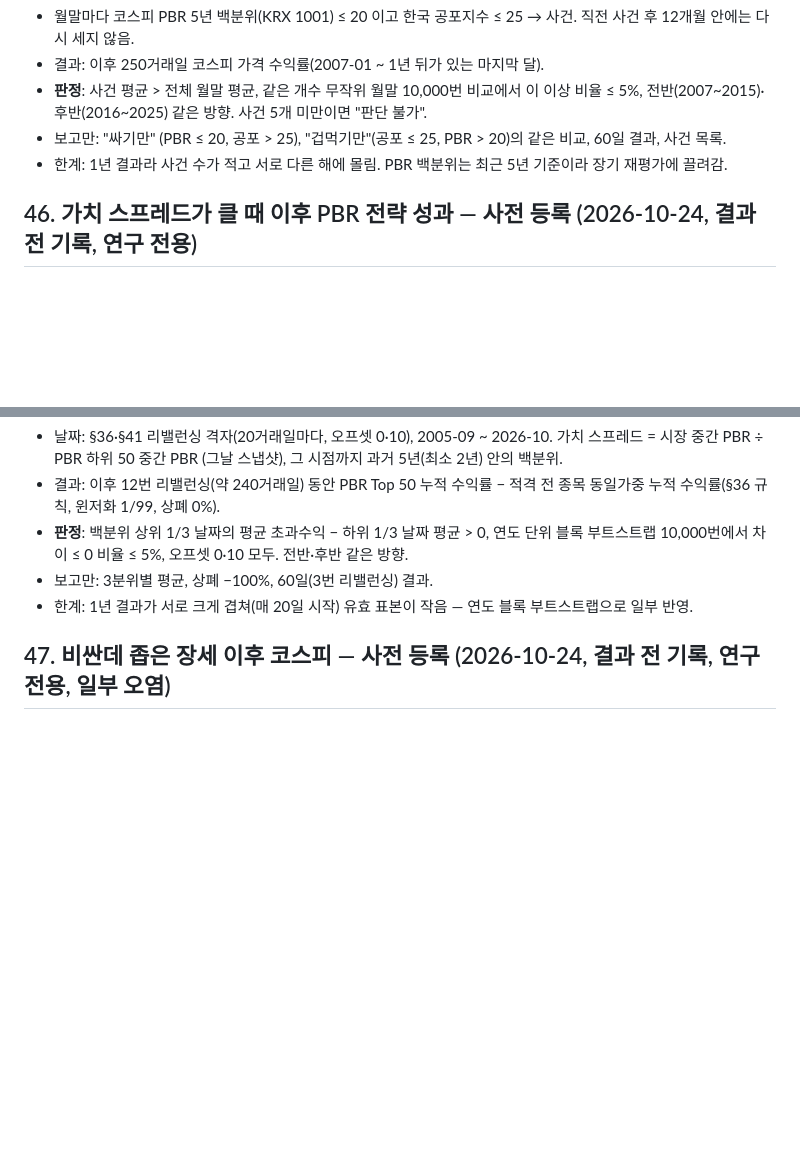
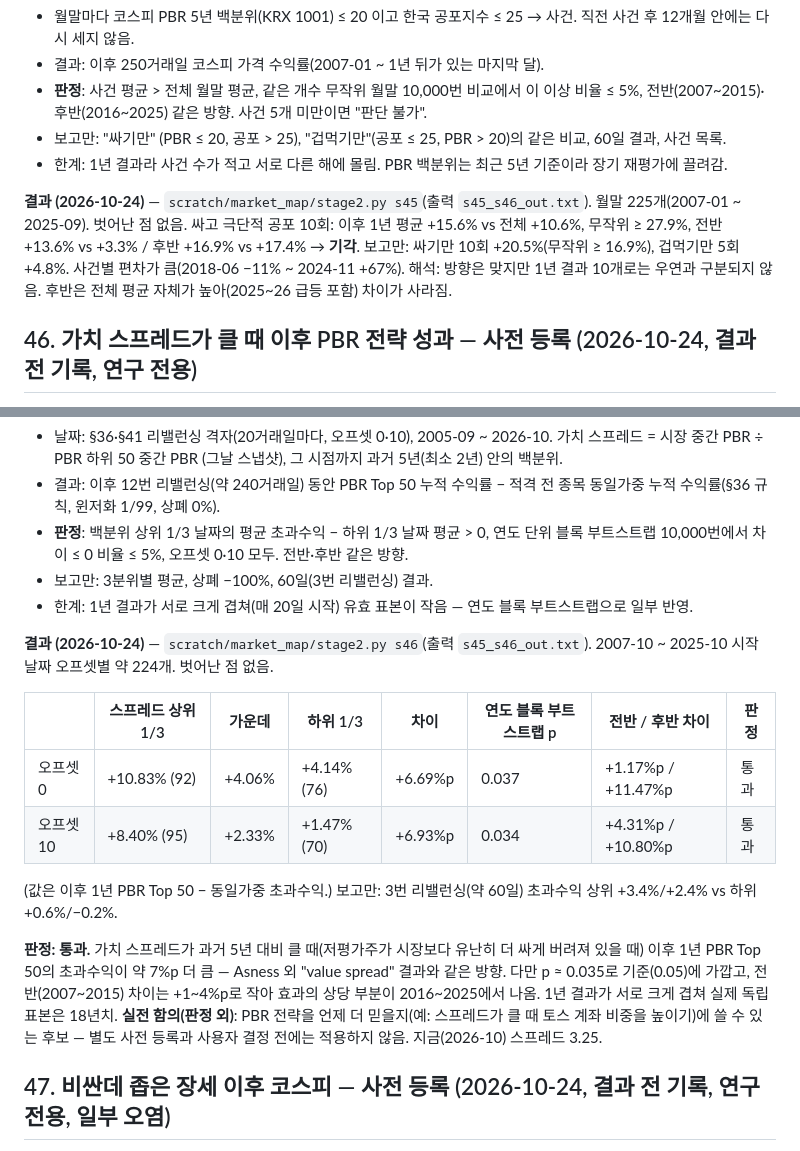
Before and after one commit to jmpp0215/quant-lab, a Markdown page: quant/pead/RESEARCH_LOG.md, 2 parts joined by grey strips. GitHub-like rendering; blank space fills up the shorter version.

Commit message:
docs(research-log): §45 fails (cheap+fear 1y, n=10), §46 passes (value spread -> PBR Top 50 1y excess +7%p, p~0.035)

```diff
--- a/quant/pead/RESEARCH_LOG.md
+++ b/quant/pead/RESEARCH_LOG.md
@@ -1682,6 +1682,11 @@ t 이후 수익률.
 - 보고만: "싸기만" (PBR ≤ 20, 공포 > 25), "겁먹기만"(공포 ≤ 25, PBR > 20)의 같은 비교, 60일 결과, 사건 목록.
 - 한계: 1년 결과라 사건 수가 적고 서로 다른 해에 몰림. PBR 백분위는 최근 5년 기준이라 장기 재평가에 끌려감.
 
+**결과 (2026-10-24)** — `scratch/market_map/stage2.py s45`(출력 `s45_s46_out.txt`). 월말 225개(2007-01 ~ 2025-09). 벗어난 점 없음.
+싸고 극단적 공포 10회: 이후 1년 평균 +15.6% vs 전체 +10.6%, 무작위 ≥ 27.9%, 전반 +13.6% vs +3.3% / 후반 +16.9% vs +17.4% → **기각**.
+보고만: 싸기만 10회 +20.5%(무작위 ≥ 16.9%), 겁먹기만 5회 +4.8%. 사건별 편차가 큼(2018-06 −11% ~ 2024-11 +67%).
+해석: 방향은 맞지만 1년 결과 10개로는 우연과 구분되지 않음. 후반은 전체 평균 자체가 높아(2025~26 급등 포함) 차이가 사라짐.
+
 ## 46. 가치 스프레드가 클 때 이후 PBR 전략 성과 — 사전 등록 (2026-10-24, 결과 전 기록, 연구 전용)
 
 근거: 가치 스프레드가 크면 이후 가치주 초과수익이 크다(Asness 외, "value spread"). 시장 지도 1단계에서 스프레드 시계열은 봤지만
@@ -1695,6 +1700,21 @@ PBR 전략의 이후 성과와는 맞춰 보지 않았음.
 - 보고만: 3분위별 평균, 상폐 −100%, 60일(3번 리밸런싱) 결과.
 - 한계: 1년 결과가 서로 크게 겹쳐(매 20일 시작) 유효 표본이 작음 — 연도 블록 부트스트랩으로 일부 반영.
 
+**결과 (2026-10-24)** — `scratch/market_map/stage2.py s46`(출력 `s45_s46_out.txt`). 2007-10 ~ 2025-10 시작 날짜 오프셋별 약 224개. 벗어난 점 없음.
+
+| | 스프레드 상위 1/3 | 가운데 | 하위 1/3 | 차이 | 연도 블록 부트스트랩 p | 전반 / 후반 차이 | 판정 |
+|---|---|---|---|---|---|---|---|
+| 오프셋 0 | +10.83% (92) | +4.06% | +4.14% (76) | +6.69%p | 0.037 | +1.17%p / +11.47%p | 통과 |
+| 오프셋 10 | +8.40% (95) | +2.33% | +1.47% (70) | +6.93%p | 0.034 | +4.31%p / +10.80%p | 통과 |
+
+(값은 이후 1년 PBR Top 50 − 동일가중 초과수익.) 보고만: 3번 리밸런싱(약 60일) 초과수익 상위 +3.4%/+2.4% vs 하위 +0.6%/−0.2%.
+
+**판정: 통과.** 가치 스프레드가 과거 5년 대비 클 때(저평가주가 시장보다 유난히 더 싸게 버려져 있을 때) 이후 1년 PBR Top 50의 초과수익이
+약 7%p 더 큼 — Asness 외 "value spread" 결과와 같은 방향. 다만 p ≈ 0.035로 기준(0.05)에 가깝고, 전반(2007~2015) 차이는 +1~4%p로 작아
+효과의 상당 부분이 2016~2025에서 나옴. 1년 결과가 서로 크게 겹쳐 실제 독립 표본은 18년치.
+**실전 함의(판정 외)**: PBR 전략을 언제 더 믿을지(예: 스프레드가 클 때 토스 계좌 비중을 높이기)에 쓸 수 있는 후보 — 별도 사전 등록과
+사용자 결정 전에는 적용하지 않음. 지금(2026-10) 스프레드 3.25.
+
 ## 47. 비싼데 좁은 장세 이후 코스피 — 사전 등록 (2026-10-24, 결과 전 기록, 연구 전용, **일부 오염**)
 
 지금(2026-10) 같은 "코스피는 비싼데 오른 종목은 적은" 장세 이후를 본다. §43에서 시장 폭 수준별 이후 60일 수익률을 이미 봤으므로
```
